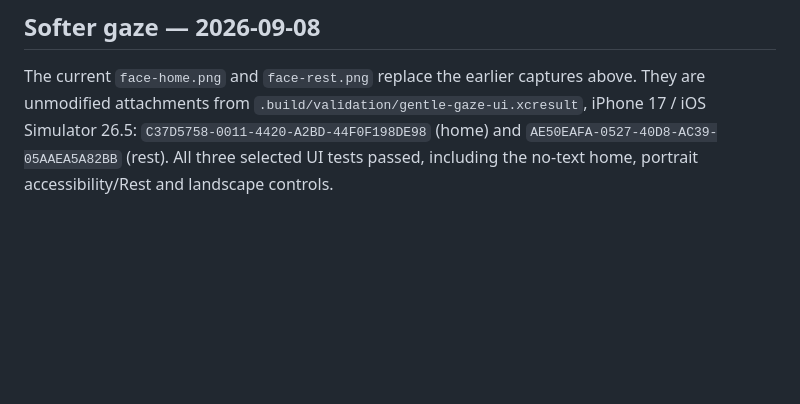
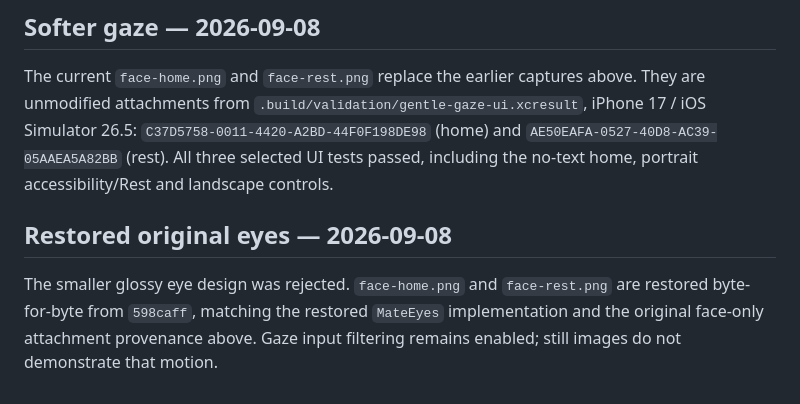
Before and after one commit to susumutomita/ZeroKeyMate, a Markdown page: docs/assets/README.md, the part around the change. Drawn GitHub-style; blank space fills up the shorter version.

Commit message:
fix: restore original Mate eyes and retain gaze smoothing

```diff
--- a/docs/assets/README.md
+++ b/docs/assets/README.md
@@ -28,3 +28,7 @@ The timed-out native UI case subsequently passed in `face-proof-retry.xcresult`
 ## Softer gaze — 2026-09-08
 
 The current `face-home.png` and `face-rest.png` replace the earlier captures above. They are unmodified attachments from `.build/validation/gentle-gaze-ui.xcresult`, iPhone 17 / iOS Simulator 26.5: `C37D5758-0011-4420-A2BD-44F0F198DE98` (home) and `AE50EAFA-0527-40D8-AC39-05AAEA5A82BB` (rest). All three selected UI tests passed, including the no-text home, portrait accessibility/Rest and landscape controls.
+
+## Restored original eyes — 2026-09-08
+
+The smaller glossy eye design was rejected. `face-home.png` and `face-rest.png` are restored byte-for-byte from `598caff`, matching the restored `MateEyes` implementation and the original face-only attachment provenance above. Gaze input filtering remains enabled; still images do not demonstrate that motion.
```
Also changed, not shown: docs/validation.md (+4 -0 lines), docs/assets/face-home.png, docs/assets/face-rest.png, 1 other file.
